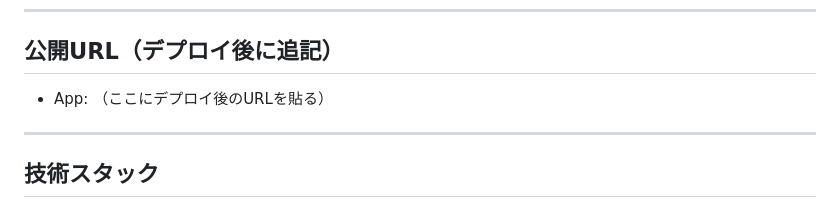
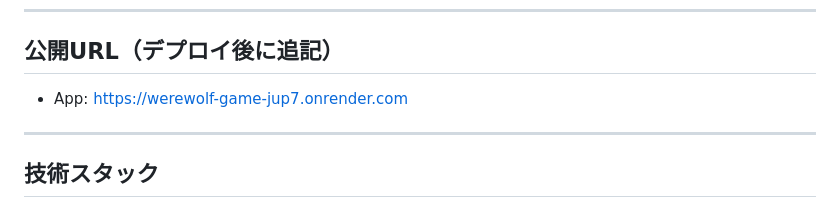
Before and after one commit to yusuke-55/werewolf-game, a Markdown page: README.md, the part around one of its changes. Drawn GitHub-style.

Commit message:
docs: add deployed URL

```diff
--- a/README.md
+++ b/README.md
@@ -84,7 +84,7 @@ npm run dev
 
 ## 公開URL（デプロイ後に追記）
 
-- App: （ここにデプロイ後のURLを貼る）
+- App: https://werewolf-game-jup7.onrender.com
 
 ---
 
```
Also changed, not shown: other parts of README.md (+2 -1 lines).
